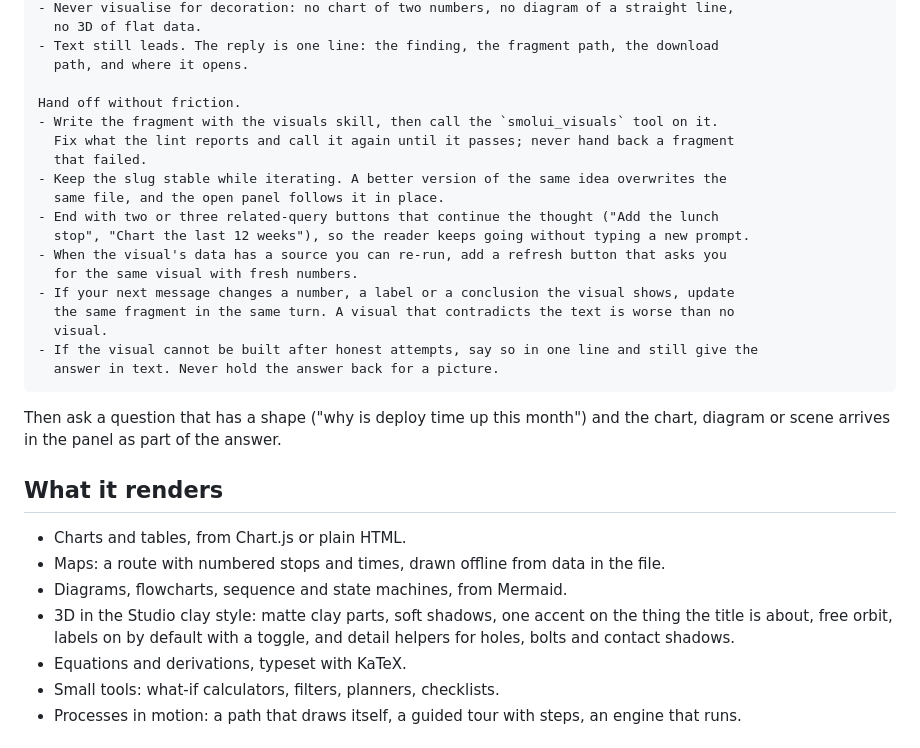
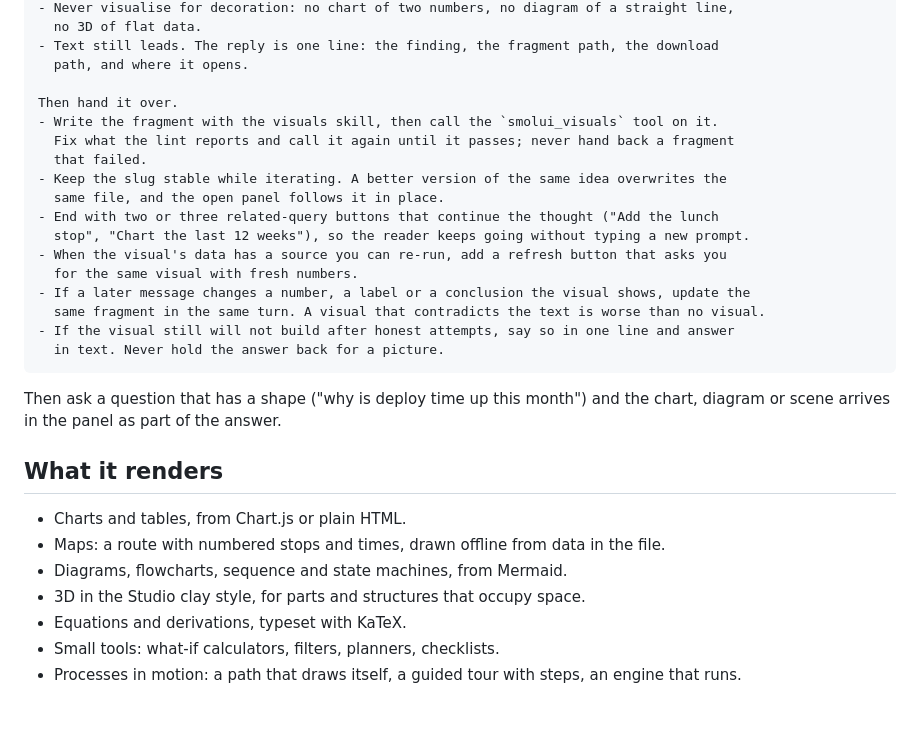
Before and after one commit to sayakmukherjee080/SmolUI-OpenChamber, a Markdown page: README.md, the part around one of its changes. GitHub-like rendering; blank space fills up the shorter version.

````diff
--- a/README.md
+++ b/README.md
@@ -39,7 +33,7 @@ answer, without waiting to be asked again. The rules that still hold:
 - Text still leads. The reply is one line: the finding, the fragment path, the download
   path, and where it opens.
 
-Hand off without friction.
+Then hand it over.
 - Write the fragment with the visuals skill, then call the `smolui_visuals` tool on it.
   Fix what the lint reports and call it again until it passes; never hand back a fragment
   that failed.
@@ -49,11 +43,10 @@ Hand off without friction.
   stop", "Chart the last 12 weeks"), so the reader keeps going without typing a new prompt.
 - When the visual's data has a source you can re-run, add a refresh button that asks you
   for the same visual with fresh numbers.
-- If your next message changes a number, a label or a conclusion the visual shows, update
-  the same fragment in the same turn. A visual that contradicts the text is worse than no
-  visual.
-- If the visual cannot be built after honest attempts, say so in one line and still give the
-  answer in text. Never hold the answer back for a picture.
+- If a later message changes a number, a label or a conclusion the visual shows, update the
+  same fragment in the same turn. A visual that contradicts the text is worse than no visual.
+- If the visual still will not build after honest attempts, say so in one line and answer
+  in text. Never hold the answer back for a picture.
 ```
 
 Then ask a question that has a shape ("why is deploy time up this month") and the chart, diagram or scene arrives in the panel as part of the answer.
@@ -63,7 +56,7 @@ Then ask a question that has a shape ("why is deploy time up this month") and th
 - Charts and tables, from Chart.js or plain HTML.
 - Maps: a route with numbered stops and times, drawn offline from data in the file.
 - Diagrams, flowcharts, sequence and state machines, from Mermaid.
-- 3D in the Studio clay style: matte clay parts, soft shadows, one accent on the thing the title is about, free orbit, labels on by default with a toggle, and detail helpers for holes, bolts and contact shadows.
+- 3D in the Studio clay style, for parts and structures that occupy space.
 - Equations and derivations, typeset with KaTeX.
 - Small tools: what-if calculators, filters, planners, checklists.
 - Processes in motion: a path that draws itself, a guided tour with steps, an engine that runs.
````
Also changed, not shown: other parts of README.md (+8 -18 lines).
